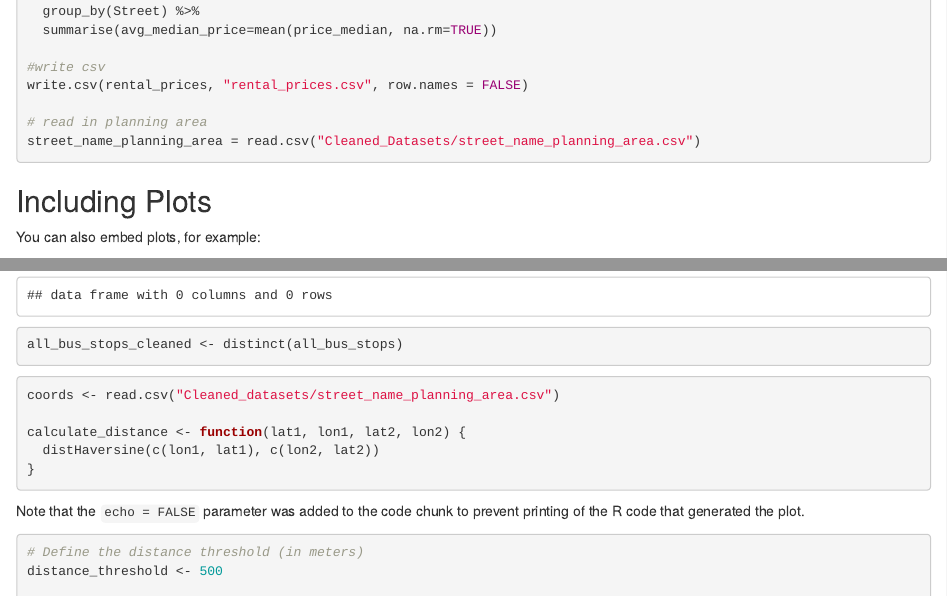
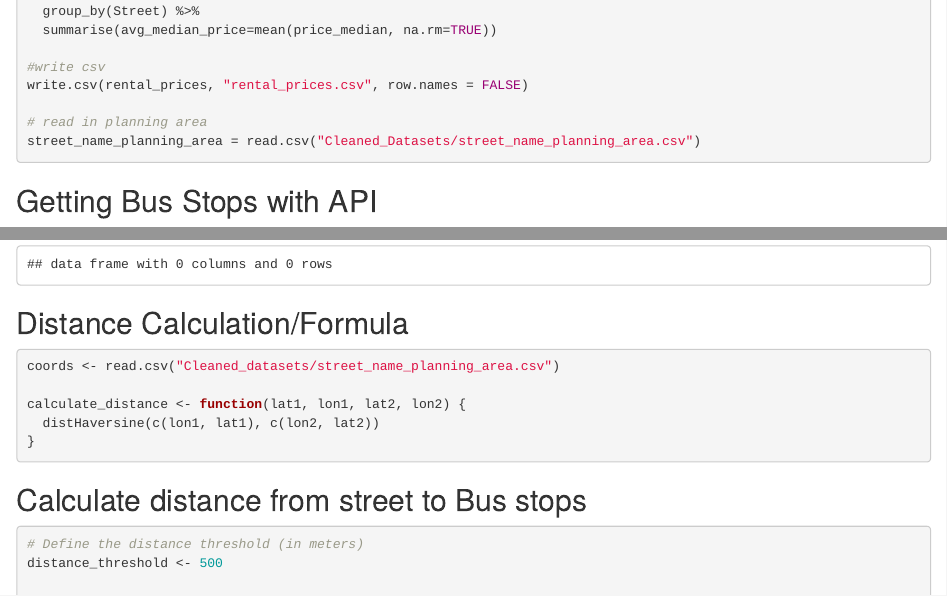
Before and after one commit to melgann/dse-project, an R Markdown document (combined_.Rmd): the page in a window 1100 px wide, from 9220 px down before the commit and from 9420 px down after it, so that both start at the same text, and a second part further down, joined at a grey line. Rendered offline with R 4.5, knitr and Pandoc, with nearby package versions; some code elsewhere in the file could not run offline.

Commit message:
clean combined

````diff
--- a/combined_.Rmd
+++ b/combined_.Rmd
@@ -121,6 +122,11 @@ final_dataframe <- streets %>%
 write.csv(final_dataframe, "Cleaned_Datasets/streets_malls_school_pop.csv", row.names = FALSE)
 
 
+```
+
+## FINDING THE DISTANCE FROM THE STREET TO THE MRT STATIONS ###
+
+```{r}
 ### FINDING THE DISTANCE FROM THE STREET TO THE MRT STATIONS ###
 stations <- read_csv("Raw_datasets/stations.csv") %>%
   dplyr::distinct(station_name, .keep_all = TRUE)
@@ -210,16 +219,10 @@ street_name_planning_area = read.csv("Cleaned_Datasets/street_name_planning_area
 
 ```
 
-```{r}
 
-```
 
-## Including Plots
-
-You can also embed plots, for example:
-
+## Getting Bus Stops with API
 ```{r pressure, echo=FALSE}
-
 
 # API endpoint and API key
 api_url <- "http://datamall2.mytransport.sg/ltaodataservice/BusStops"
@@ -269,11 +272,8 @@ print(all_bus_stops)
 write.csv(all_bus_stops, "Cleaned_Datasets/bus_stops.csv", row.names = FALSE)
 
 ```
-```{r}
-all_bus_stops_cleaned <- distinct(all_bus_stops)
-```
 
-
+## Distance Calculation/Formula
 ```{r}
 coords <- read.csv("Cleaned_datasets/street_name_planning_area.csv")
 
@@ -282,8 +282,7 @@ calculate_distance <- function(lat1, lon1, lat2, lon2) {
 }
 ```
 
-
-Note that the `echo = FALSE` parameter was added to the code chunk to prevent printing of the R code that generated the plot.
+## Calculate distance from street to Bus stops
 
 ```{r}
 # Define the distance threshold (in meters)
````
Also changed, not shown: combined_.Rmd (10 more changed lines).
